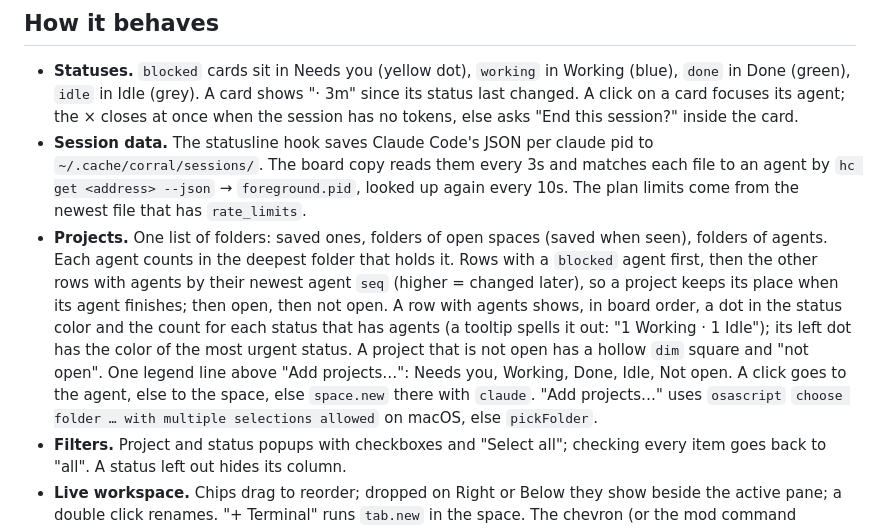
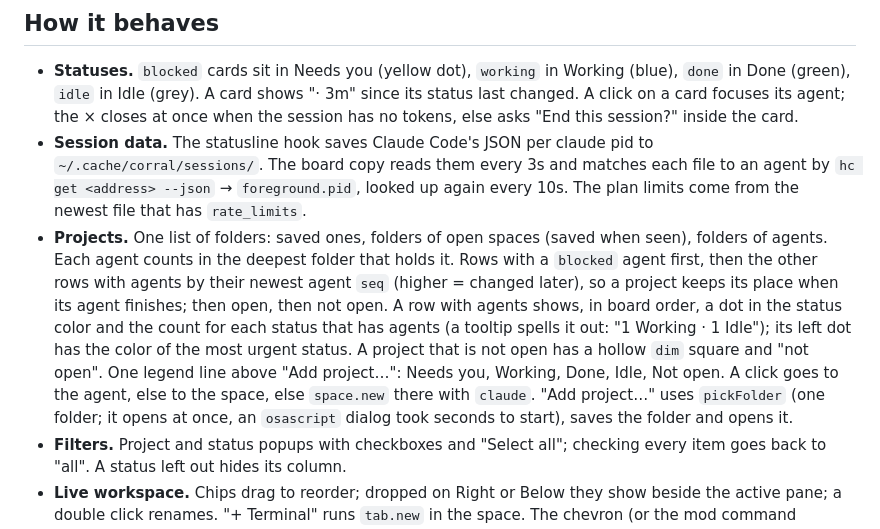
Before and after one commit to romant094/corral, a Markdown page: RECIPE.md, the part around the change. Rendered like a GitHub page.

```diff
--- a/RECIPE.md
+++ b/RECIPE.md
@@ -26,7 +26,7 @@ Context and limit colors: below 50% `done` (green), from 50% `blocked` (yellow),
 
 - **Statuses.** `blocked` cards sit in Needs you (yellow dot), `working` in Working (blue), `done` in Done (green), `idle` in Idle (grey). A card shows "· 3m" since its status last changed. A click on a card focuses its agent; the × closes at once when the session has no tokens, else asks "End this session?" inside the card.
 - **Session data.** The statusline hook saves Claude Code's JSON per claude pid to `~/.cache/corral/sessions/`. The board copy reads them every 3s and matches each file to an agent by `hc get <address> --json` → `foreground.pid`, looked up again every 10s. The plan limits come from the newest file that has `rate_limits`.
-- **Projects.** One list of folders: saved ones, folders of open spaces (saved when seen), folders of agents. Each agent counts in the deepest folder that holds it. Rows with a `blocked` agent first, then the other rows with agents by their newest agent `seq` (higher = changed later), so a project keeps its place when its agent finishes; then open, then not open. A row with agents shows, in board order, a dot in the status color and the count for each status that has agents (a tooltip spells it out: "1 Working · 1 Idle"); its left dot has the color of the most urgent status. A project that is not open has a hollow `dim` square and "not open". One legend line above "Add projects…": Needs you, Working, Done, Idle, Not open. A click goes to the agent, else to the space, else `space.new` there with `claude`. "Add projects…" uses `osascript` `choose folder … with multiple selections allowed` on macOS, else `pickFolder`.
+- **Projects.** One list of folders: saved ones, folders of open spaces (saved when seen), folders of agents. Each agent counts in the deepest folder that holds it. Rows with a `blocked` agent first, then the other rows with agents by their newest agent `seq` (higher = changed later), so a project keeps its place when its agent finishes; then open, then not open. A row with agents shows, in board order, a dot in the status color and the count for each status that has agents (a tooltip spells it out: "1 Working · 1 Idle"); its left dot has the color of the most urgent status. A project that is not open has a hollow `dim` square and "not open". One legend line above "Add project…": Needs you, Working, Done, Idle, Not open. A click goes to the agent, else to the space, else `space.new` there with `claude`. "Add project…" uses `pickFolder` (one folder; it opens at once, an `osascript` dialog took seconds to start), saves the folder and opens it.
 - **Filters.** Project and status popups with checkboxes and "Select all"; checking every item goes back to "all". A status left out hides its column.
 - **Live workspace.** Chips drag to reorder; dropped on Right or Below they show beside the active pane; a double click renames. "+ Terminal" runs `tab.new` in the space. The chevron (or the mod command `corral.dock`) resizes the workspace to 40px in 12 eased steps over 200ms, then back to its last height. Every 30ms the bar copy keeps the stored height between 40px and the window height minus 274px: Herdr's divider keeps adding to it past either end, and a drag back then stalls. Reaching 40px by the divider folds the terminals and sets their open height to 160px; a larger height while folded opens them. Presses on the header, the top area and the bar keep the keyboard, so no terminal gets focus from them. Within 8px of the board/workspace divider they don't: Herdr shows the resize cursor there, over the board and the bar, and a press the mod stops never reaches the divider.
 - **Moving terminals.** Herdr has no command that moves a pane: `terminal.park` takes its pane away (it keeps running) and `terminal.keep` gives it one again, in a new tab of the shown space or right of the focused pane. The pane header's move button sends a terminal to a tab of its own, in its project's space when one is open, else in its own space. The merge button left of "+ Agent" (shown when the space has more than one tab) keeps every terminal of the other tabs right of the last pane of the shown tab; the split button beside it (shown when the shown tab has more than one terminal) gives each terminal of the shown tab but the first a tab of its own. The bar copy runs these from the queue `corral.paneJobs`, waiting for each step to show in `panes()`; mod commands `corral.detach`, `corral.merge` and `corral.split` queue them too.
```
Also changed, not shown: CHANGELOG.md (+4 -0 lines), README.md (+1 -1 lines), docs/images/projects.png, 1 other file.
